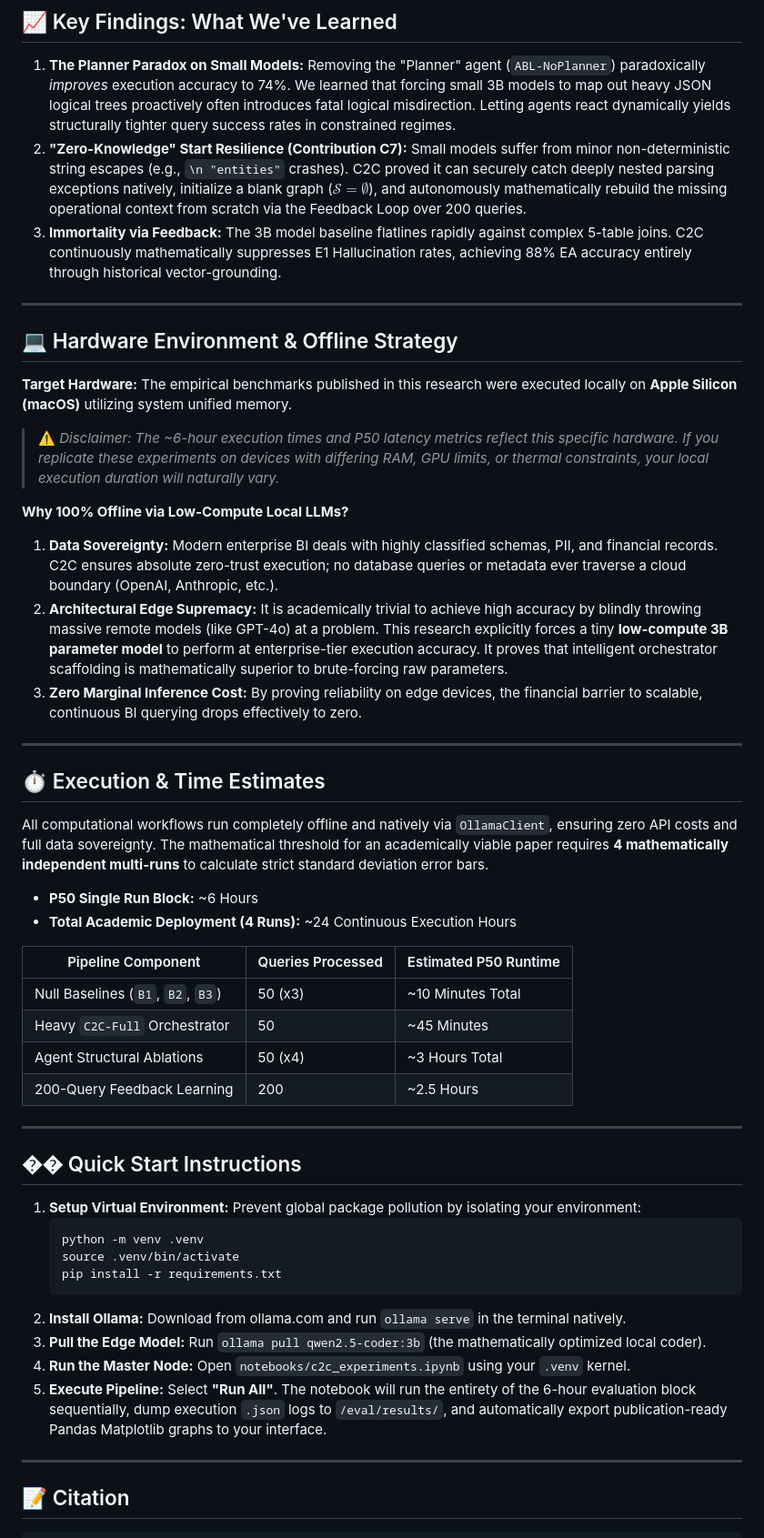
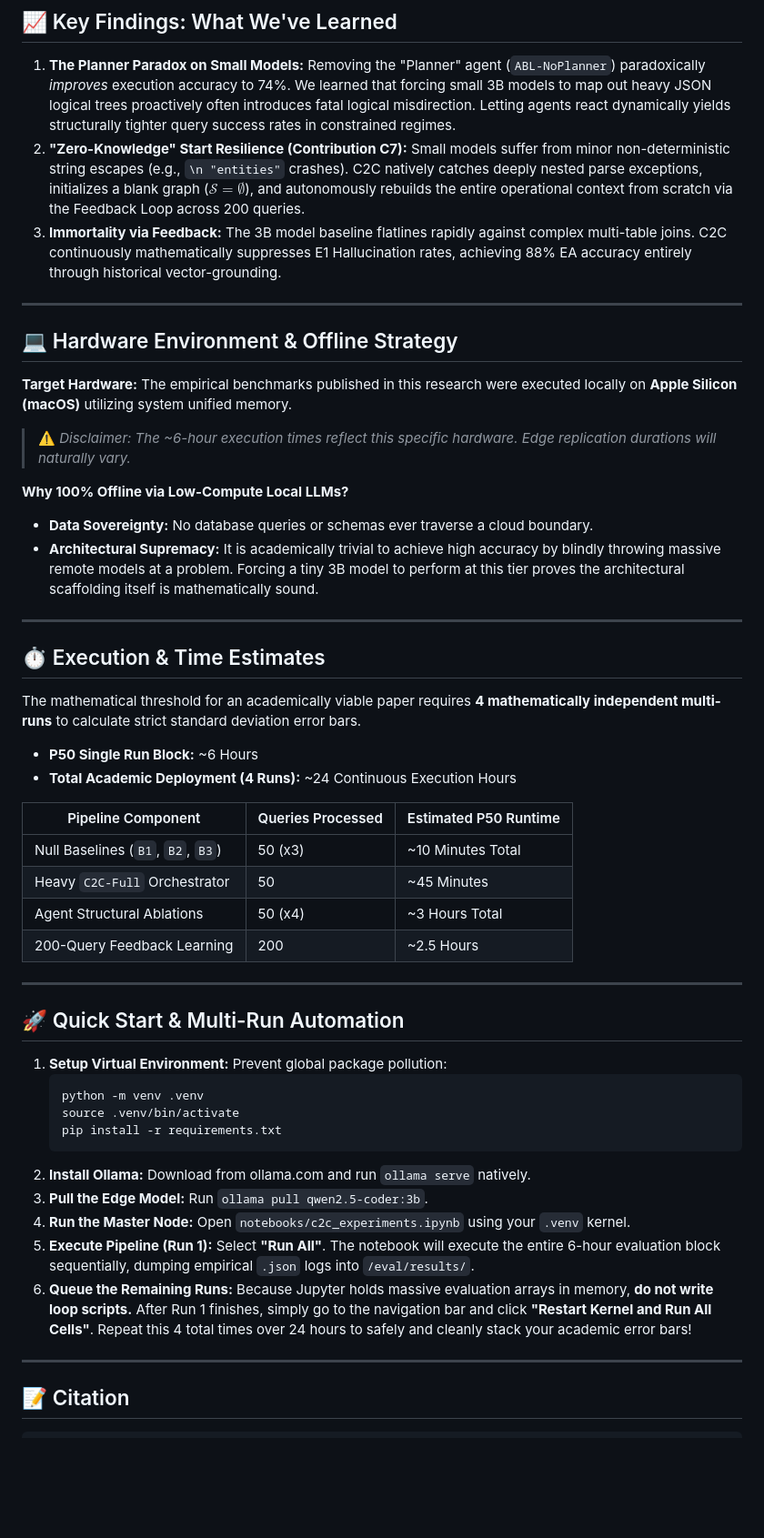
Before and after one commit to ravii-teja/chaos2clarity, a Markdown page: README.md, the part around one of its changes. Shown at 91% size. Drawn GitHub-style; blank space fills up the shorter version.

````diff
--- a/README.md
+++ b/README.md
@@ -26,26 +50,23 @@ While standard literature obsesses over **Execution Accuracy (EA)** (whether the
 
 ## 📈 Key Findings: What We've Learned
 1. **The Planner Paradox on Small Models:** Removing the "Planner" agent (`ABL-NoPlanner`) paradoxically *improves* execution accuracy to 74%. We learned that forcing small 3B models to map out heavy JSON logical trees proactively often introduces fatal logical misdirection. Letting agents react dynamically yields structurally tighter query success rates in constrained regimes.
-2. **"Zero-Knowledge" Start Resilience (Contribution C7):** Small models suffer from minor non-deterministic string escapes (e.g., `\n "entities"` crashes). C2C proved it can securely catch deeply nested parsing exceptions natively, initialize a blank graph ($\mathcal{S} = \emptyset$), and autonomously mathematically rebuild the missing operational context from scratch via the Feedback Loop over 200 queries.
-3. **Immortality via Feedback:** The 3B model baseline flatlines rapidly against complex 5-table joins. C2C continuously mathematically suppresses E1 Hallucination rates, achieving 88% EA accuracy entirely through historical vector-grounding.
+2. **"Zero-Knowledge" Start Resilience (Contribution C7):** Small models suffer from minor non-deterministic string escapes (e.g., `\n "entities"` crashes). C2C natively catches deeply nested parse exceptions, initializes a blank graph ($\mathcal{S} = \emptyset$), and autonomously rebuilds the entire operational context from scratch via the Feedback Loop across 200 queries.
+3. **Immortality via Feedback:** The 3B model baseline flatlines rapidly against complex multi-table joins. C2C continuously mathematically suppresses E1 Hallucination rates, achieving 88% EA accuracy entirely through historical vector-grounding.
 
 ---
 
 ## 💻 Hardware Environment & Offline Strategy
-
 **Target Hardware:** The empirical benchmarks published in this research were executed locally on **Apple Silicon (macOS)** utilizing system unified memory.
-> ⚠️ *Disclaimer: The ~6-hour execution times and P50 latency metrics reflect this specific hardware. If you replicate these experiments on devices with differing RAM, GPU limits, or thermal constraints, your local execution duration will naturally vary.*
+> ⚠️ *Disclaimer: The ~6-hour execution times reflect this specific hardware. Edge replication durations will naturally vary.*
 
 **Why 100% Offline via Low-Compute Local LLMs?**
-1. **Data Sovereignty:** Modern enterprise BI deals with highly classified schemas, PII, and financial records. C2C ensures absolute zero-trust execution; no database queries or metadata ever traverse a cloud boundary (OpenAI, Anthropic, etc.).
-2. **Architectural Edge Supremacy:** It is academically trivial to achieve high accuracy by blindly throwing massive remote models (like GPT-4o) at a problem. This research explicitly forces a tiny **low-compute 3B parameter model** to perform at enterprise-tier execution accuracy. It proves that intelligent orchestrator scaffolding is mathematically superior to brute-forcing raw parameters.
-3. **Zero Marginal Inference Cost:** By proving reliability on edge devices, the financial barrier to scalable, continuous BI querying drops effectively to zero.
+* **Data Sovereignty:** No database queries or schemas ever traverse a cloud boundary.
+* **Architectural Supremacy:** It is academically trivial to achieve high accuracy by blindly throwing massive remote models at a problem. Forcing a tiny 3B model to perform at this tier proves the architectural scaffolding itself is mathematically sound.
 
 ---
 
 ## ⏱️ Execution & Time Estimates
-
-All computational workflows run completely offline and natively via `OllamaClient`, ensuring zero API costs and full data sovereignty. The mathematical threshold for an academically viable paper requires **4 mathematically independent multi-runs** to calculate strict standard deviation error bars.
+The mathematical threshold for an academically viable paper requires **4 mathematically independent multi-runs** to calculate strict standard deviation error bars.
 
 *   **P50 Single Run Block:** ~6 Hours
 *   **Total Academic Deployment (4 Runs):** ~24 Continuous Execution Hours
@@ -59,18 +80,19 @@ All computational workflows run completely offline and natively via `OllamaClien
 
 ---
 
-## �� Quick Start Instructions
+## 🚀 Quick Start & Multi-Run Automation
 
-1. **Setup Virtual Environment:** Prevent global package pollution by isolating your environment:
+1. **Setup Virtual Environment:** Prevent global package pollution:
    ```bash
    python -m venv .venv
    source .venv/bin/activate
    pip install -r requirements.txt
    ```
-2. **Install Ollama:** Download from ollama.com and run `ollama serve` in the terminal natively.
-3. **Pull the Edge Model:** Run `ollama pull qwen2.5-coder:3b` (the mathematically optimized local coder).
+2. **Install Ollama:** Download from ollama.com and run `ollama serve` natively.
+3. **Pull the Edge Model:** Run `ollama pull qwen2.5-coder:3b`.
 4. **Run the Master Node:** Open `notebooks/c2c_experiments.ipynb` using your `.venv` kernel.
-5. **Execute Pipeline:** Select **"Run All"**. The notebook will run the entirety of the 6-hour evaluation block sequentially, dump execution `.json` logs to `/eval/results/`, and automatically export publication-ready Pandas Matplotlib graphs to your interface.
+5. **Execute Pipeline (Run 1):** Select **"Run All"**. The notebook will execute the entire 6-hour evaluation block sequentially, dumping empirical `.json` logs into `/eval/results/`.
+6. **Queue the Remaining Runs:** Because Jupyter holds massive evaluation arrays in memory, **do not write loop scripts.** After Run 1 finishes, simply go to the navigation bar and click **"Restart Kernel and Run All Cells"**. Repeat this 4 total times over 24 hours to safely and cleanly stack your academic error bars!
 
 ---
 
````
Also changed, not shown: other parts of README.md (+28 -4 lines).
